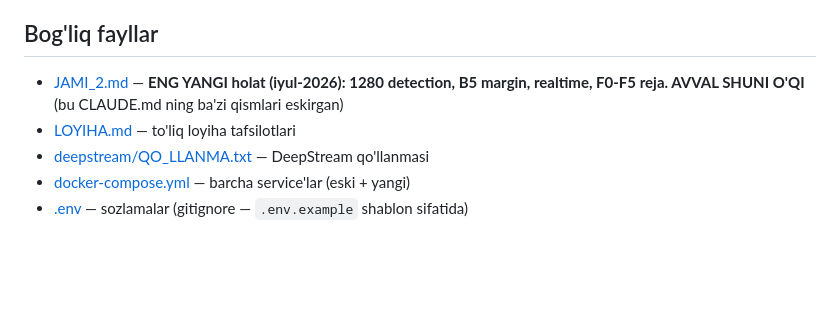
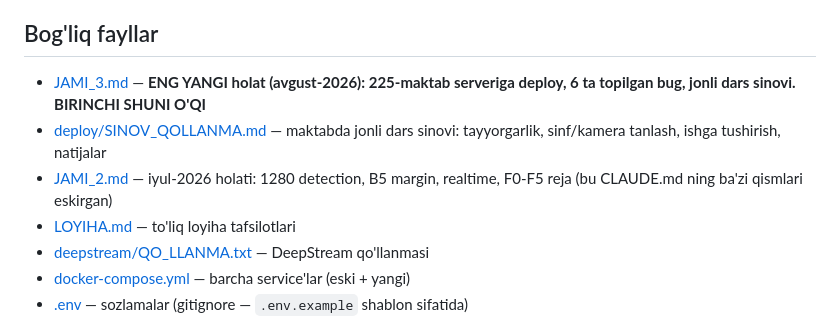
Before and after one commit to temuralidavron/school_ai_project, a Markdown page: CLAUDE.md, the part around the change. Drawn GitHub-style; blank space fills up the shorter version.

```diff
--- a/CLAUDE.md
+++ b/CLAUDE.md
@@ -146,7 +146,9 @@ KAFKA_GROUP_ID=attendance-consumer
 
 ## Bog'liq fayllar
 
-- [JAMI_2.md](JAMI_2.md) — **ENG YANGI holat (iyul-2026): 1280 detection, B5 margin, realtime, F0-F5 reja. AVVAL SHUNI O'QI** (bu CLAUDE.md ning ba'zi qismlari eskirgan)
+- [JAMI_3.md](JAMI_3.md) — **ENG YANGI holat (avgust-2026): 225-maktab serveriga deploy, 6 ta topilgan bug, jonli dars sinovi. BIRINCHI SHUNI O'QI**
+- [deploy/SINOV_QOLLANMA.md](deploy/SINOV_QOLLANMA.md) — maktabda jonli dars sinovi: tayyorgarlik, sinf/kamera tanlash, ishga tushirish, natijalar
+- [JAMI_2.md](JAMI_2.md) — iyul-2026 holati: 1280 detection, B5 margin, realtime, F0-F5 reja (bu CLAUDE.md ning ba'zi qismlari eskirgan)
 - [LOYIHA.md](LOYIHA.md) — to'liq loyiha tafsilotlari
 - [deepstream/QO_LLANMA.txt](deepstream/QO_LLANMA.txt) — DeepStream qo'llanmasi
 - [docker-compose.yml](docker-compose.yml) — barcha service'lar (eski + yangi)
```
Also changed, not shown: JAMI_3.md (added, +213 -0 lines).
